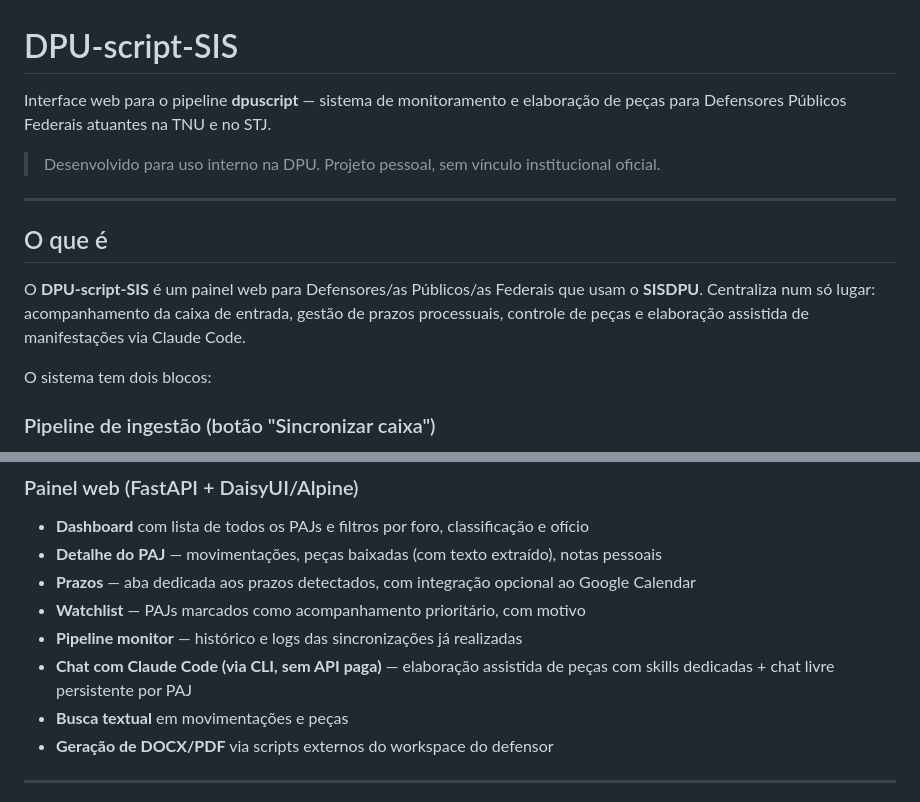
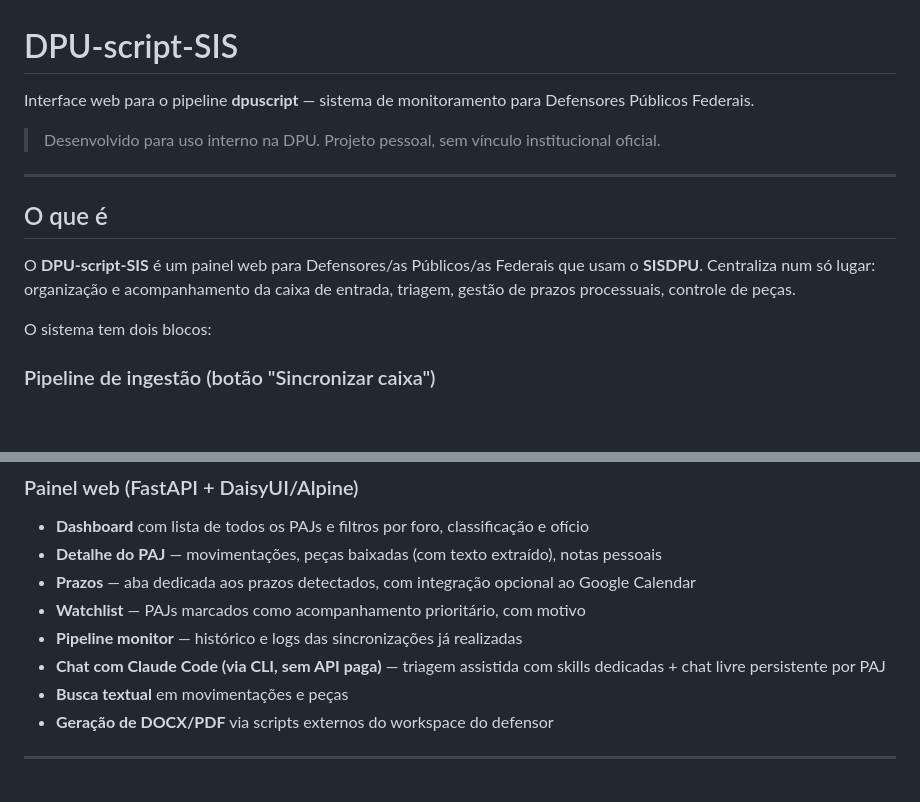
Before and after one commit to tuliorm/DPU-script-SIS, a Markdown page: README.md, 2 parts joined by grey strips. Rendered like a GitHub page; blank space fills up the shorter version.

Commit message:
Revise README for clarity and feature updates

```diff
--- a/README.md
+++ b/README.md
@@ -1,6 +1,6 @@
 # DPU-script-SIS
 
-Interface web para o pipeline **dpuscript** — sistema de monitoramento e elaboração de peças para Defensores Públicos Federais atuantes na TNU e no STJ.
+Interface web para o pipeline **dpuscript** — sistema de monitoramento para Defensores Públicos Federais.
 
 > Desenvolvido para uso interno na DPU. Projeto pessoal, sem vínculo institucional oficial.
 
@@ -8,7 +8,7 @@ Interface web para o pipeline **dpuscript** — sistema de monitoramento e elabo
 
 ## O que é
 
-O **DPU-script-SIS** é um painel web para Defensores/as Públicos/as Federais que usam o **SISDPU**. Centraliza num só lugar: acompanhamento da caixa de entrada, gestão de prazos processuais, controle de peças e elaboração assistida de manifestações via Claude Code.
+O **DPU-script-SIS** é um painel web para Defensores/as Públicos/as Federais que usam o **SISDPU**. Centraliza num só lugar: organização e acompanhamento da caixa de entrada, triagem, gestão de prazos processuais, controle de peças.
 
 O sistema tem dois blocos:
 
@@ -26,7 +26,7 @@ O sistema tem dois blocos:
 - **Prazos** — aba dedicada aos prazos detectados, com integração opcional ao Google Calendar
 - **Watchlist** — PAJs marcados como acompanhamento prioritário, com motivo
 - **Pipeline monitor** — histórico e logs das sincronizações já realizadas
-- **Chat com Claude Code (via CLI, sem API paga)** — elaboração assistida de peças com skills dedicadas + chat livre persistente por PAJ
+- **Chat com Claude Code (via CLI, sem API paga)** — triagem assistida com skills dedicadas + chat livre persistente por PAJ
 - **Busca textual** em movimentações e peças
 - **Geração de DOCX/PDF** via scripts externos do workspace do defensor
 
```
